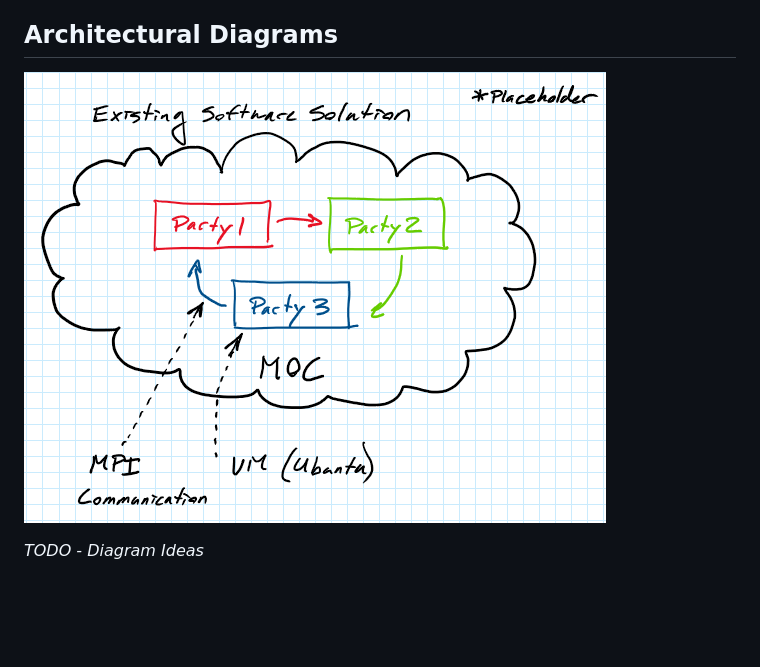
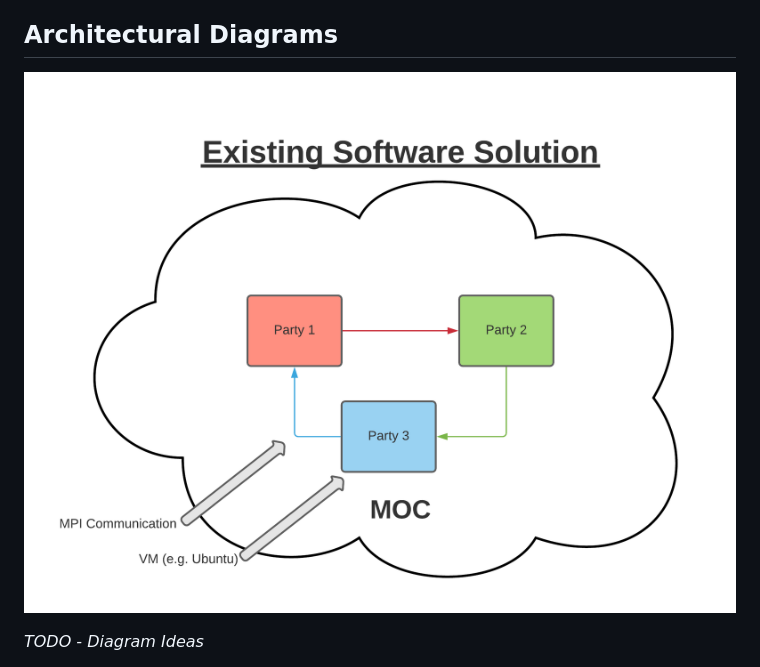
Before and after one commit to BU-CLOUD-F20/Secure_MultiParty, a Markdown page: README.md, the part around the change. GitHub-like rendering; pictures changed too: Images/simple_mpc_arch.png (added); blank space fills up the shorter version.

Commit message:
Update simple arch from OneNote sketch to LucidChart (still needs more detail)

```diff
--- a/README.md
+++ b/README.md
@@ -135,7 +135,7 @@ MPC Profiling
   * A walkthrough of the diagramed structure should exist.
 
 ## Architectural Diagrams
-![architecture_placeholder](Images/architecture_placeholder.png)
+![simple_mpc_arch](Images/simple_mpc_arch.png)
 
 *TODO - Diagram Ideas*
 * Illustrate MPC system possible implementations on MOC
```
